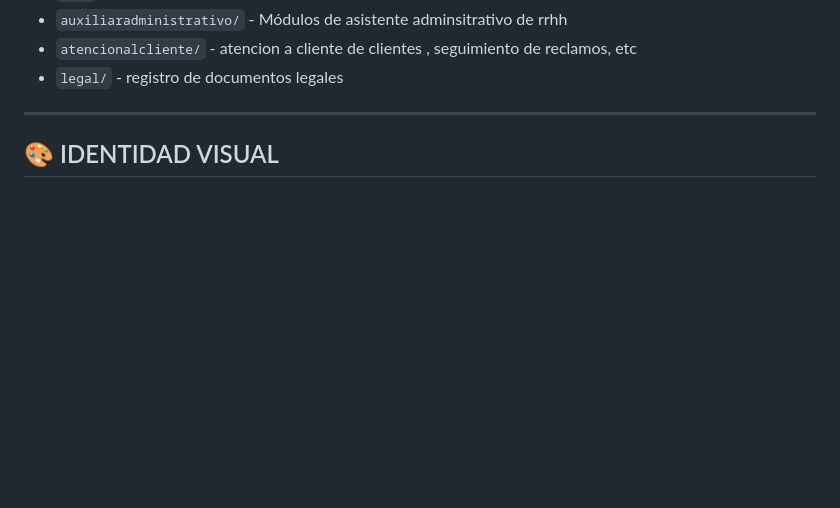
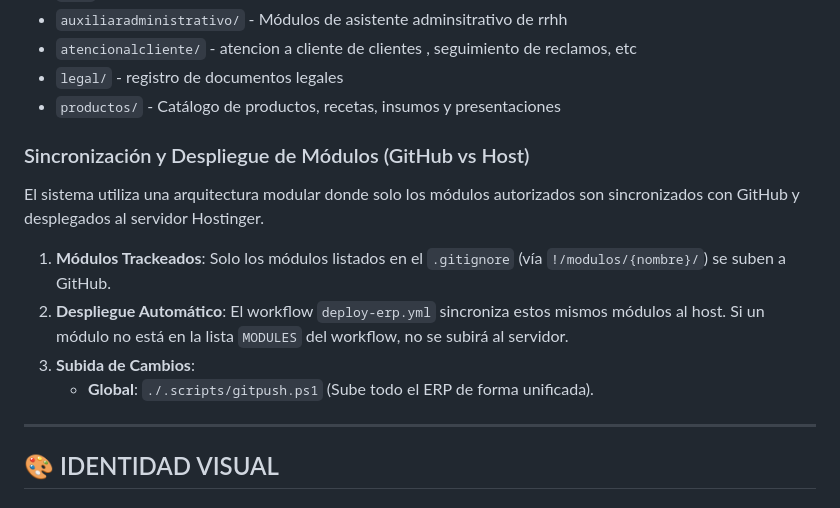
Before and after one commit to MiguelGotea/talento.batidospitaya, a Markdown page: docs/00_Instrucciones_Generales.md, the part around the change. Drawn GitHub-style; blank space fills up the shorter version.

Commit message:
chore(core): sync v13.1 (checksum update from PitayaCore)

```diff
--- a/docs/00_Instrucciones_Generales.md
+++ b/docs/00_Instrucciones_Generales.md
@@ -56,6 +56,17 @@ Todas las herramientas deben incluir un modal con ID `pageHelpModal`. El header
 - `auxiliaradministrativo/` - Módulos de asistente adminsitrativo de rrhh
 - `atencionalcliente/` - atencion a cliente de clientes , seguimiento de reclamos, etc
 - `legal/` - registro de documentos legales
+- `productos/` - Catálogo de productos, recetas, insumos y presentaciones
+
+### Sincronización y Despliegue de Módulos (GitHub vs Host)
+
+El sistema utiliza una arquitectura modular donde solo los módulos autorizados son sincronizados con GitHub y desplegados al servidor Hostinger.
+
+1. **Módulos Trackeados**: Solo los módulos listados en el `.gitignore` (vía `!/modulos/{nombre}/`) se suben a GitHub.
+2. **Despliegue Automático**: El workflow `deploy-erp.yml` sincroniza estos mismos módulos al host. Si un módulo no está en la lista `MODULES` del workflow, no se subirá al servidor.
+3. **Subida de Cambios**:
+   - **Global**: `./.scripts/gitpush.ps1` (Sube todo el ERP de forma unificada).
+
 ---
 
 ## 🎨 IDENTIDAD VISUAL
```
Also changed, not shown: 1 other file.
